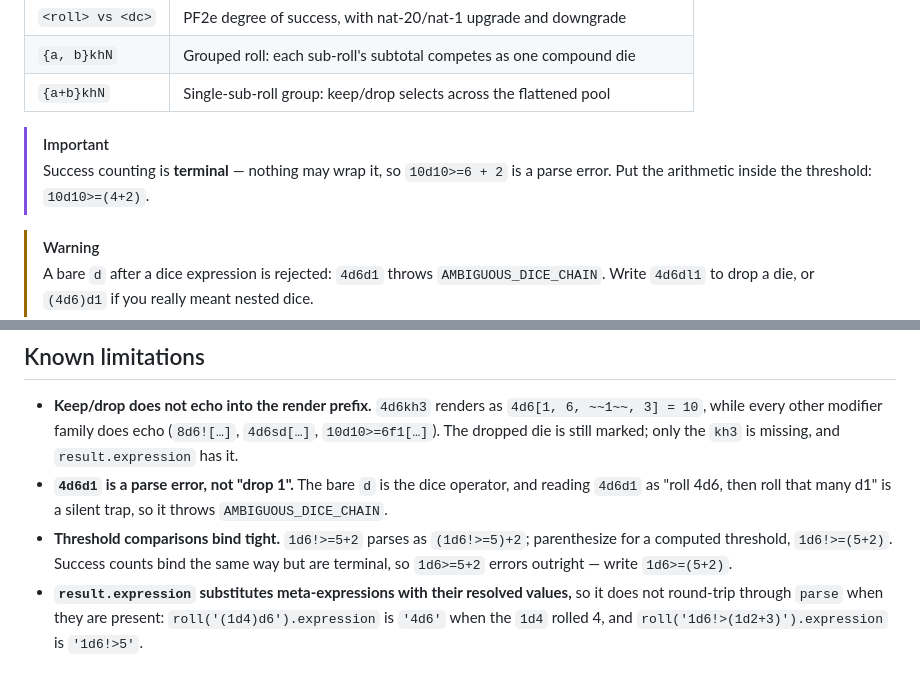
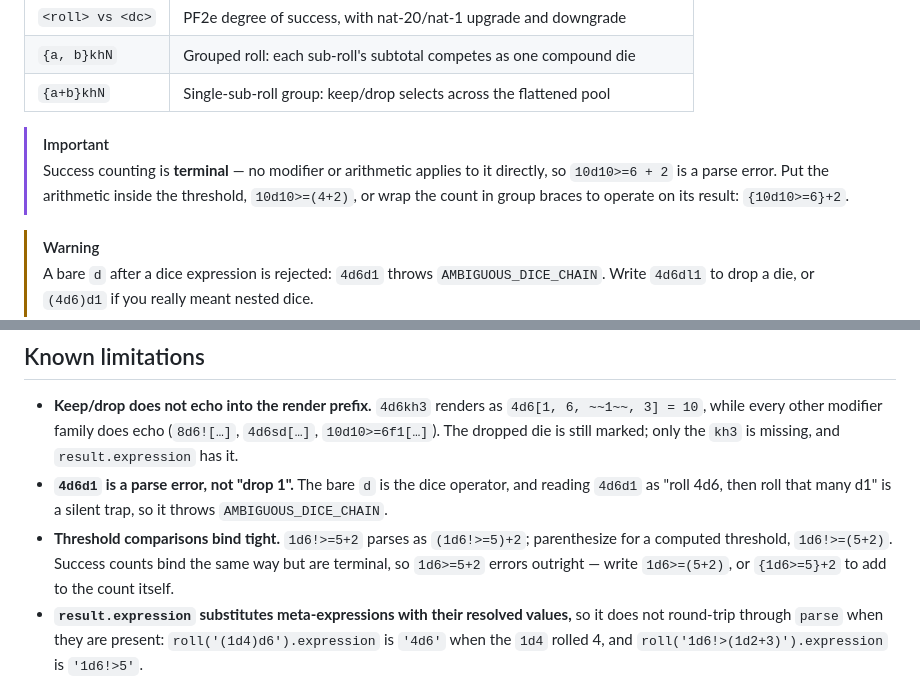
Before and after one commit to edloidas/roll-parser, a Markdown page: README.md, 2 parts joined by grey strips. GitHub-like rendering.

Commit message:
docs: success counting is terminal only against direct wrapping
`README.md` claimed nothing may wrap a success count, while `src/types.ts:423`
documents group braces as the required wrapper — the two contradicted each
other and the README was the wrong one.
Reworded the terminality callout to say no modifier or arithmetic applies
*directly*, and named `{10d10>=6}+2` as the supported form.
Added the brace form to the matching Known-limitations entry, which stated the
error without the escape hatch.

Verified against the parser: `10d10>=6 + 2`, `5d6>=5 * 2`, `4d6>=5>=1`,
`10d10>=6kh2`, `10d10>=6s` and `(10d10>=6) + 2` all throw
`INVALID_SUCCESS_COUNT_TARGET`, while `{5d6>=5}+2`, `{5d6>=5}*2`, `{5d6>=5}kh1`
and `floor({5d6>=5}/2)` parse.

Co-Authored-By: Mikita Taukachou <edloidas@gmail.com>

```diff
--- a/README.md
+++ b/README.md
@@ -240,8 +240,10 @@ than they rolled, the side you *don't* override moves with position —
 | `{a+b}khN` | Single-sub-roll group: keep/drop selects across the flattened pool |
 
 > [!IMPORTANT]
-> Success counting is **terminal** — nothing may wrap it, so `10d10>=6 + 2` is
-> a parse error. Put the arithmetic inside the threshold: `10d10>=(4+2)`.
+> Success counting is **terminal** — no modifier or arithmetic applies to it
+> directly, so `10d10>=6 + 2` is a parse error. Put the arithmetic inside the
+> threshold, `10d10>=(4+2)`, or wrap the count in group braces to operate on its
+> result: `{10d10>=6}+2`.
 
 > [!WARNING]
 > A bare `d` after a dice expression is rejected: `4d6d1` throws
@@ -960,7 +962,7 @@ any commit that regresses a case past 1.75x. Bundle size is gated in CI by
 - **Threshold comparisons bind tight.** `1d6!>=5+2` parses as `(1d6!>=5)+2`;
   parenthesize for a computed threshold, `1d6!>=(5+2)`. Success counts bind the
   same way but are terminal, so `1d6>=5+2` errors outright — write
-  `1d6>=(5+2)`.
+  `1d6>=(5+2)`, or `{1d6>=5}+2` to add to the count itself.
 - **`result.expression` substitutes meta-expressions with their resolved
   values,** so it does not round-trip through `parse` when they are present:
   `roll('(1d4)d6').expression` is `'4d6'` when the `1d4` rolled 4, and
```
